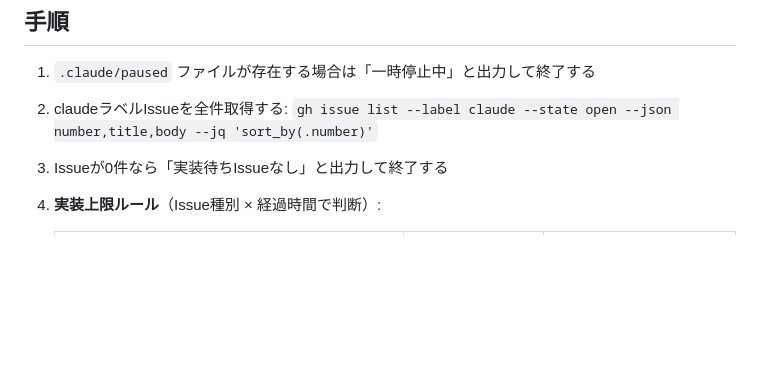
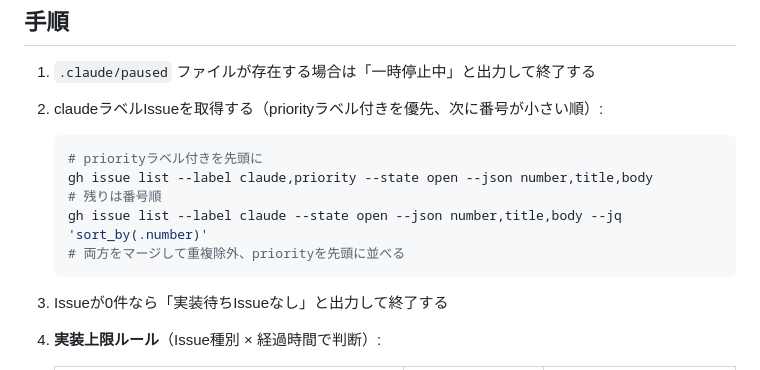
Before and after one commit to miyaji-yusei/PuzzleVault, a Markdown page: .claude/routines/b-implement.md, the part around the change. Drawn GitHub-style; blank space fills up the shorter version.

Commit message:
feat: priorityラベル付きIssueを優先処理

````diff
--- a/.claude/routines/b-implement.md
+++ b/.claude/routines/b-implement.md
@@ -10,8 +10,14 @@
 
 1. `.claude/paused` ファイルが存在する場合は「一時停止中」と出力して終了する
 
-2. claudeラベルIssueを全件取得する:
-   `gh issue list --label claude --state open --json number,title,body --jq 'sort_by(.number)'`
+2. claudeラベルIssueを取得する（priorityラベル付きを優先、次に番号が小さい順）:
+   ```bash
+   # priorityラベル付きを先頭に
+   gh issue list --label claude,priority --state open --json number,title,body
+   # 残りは番号順
+   gh issue list --label claude --state open --json number,title,body --jq 'sort_by(.number)'
+   # 両方をマージして重複除外、priorityを先頭に並べる
+   ```
 
 3. Issueが0件なら「実装待ちIssueなし」と出力して終了する
 
````
